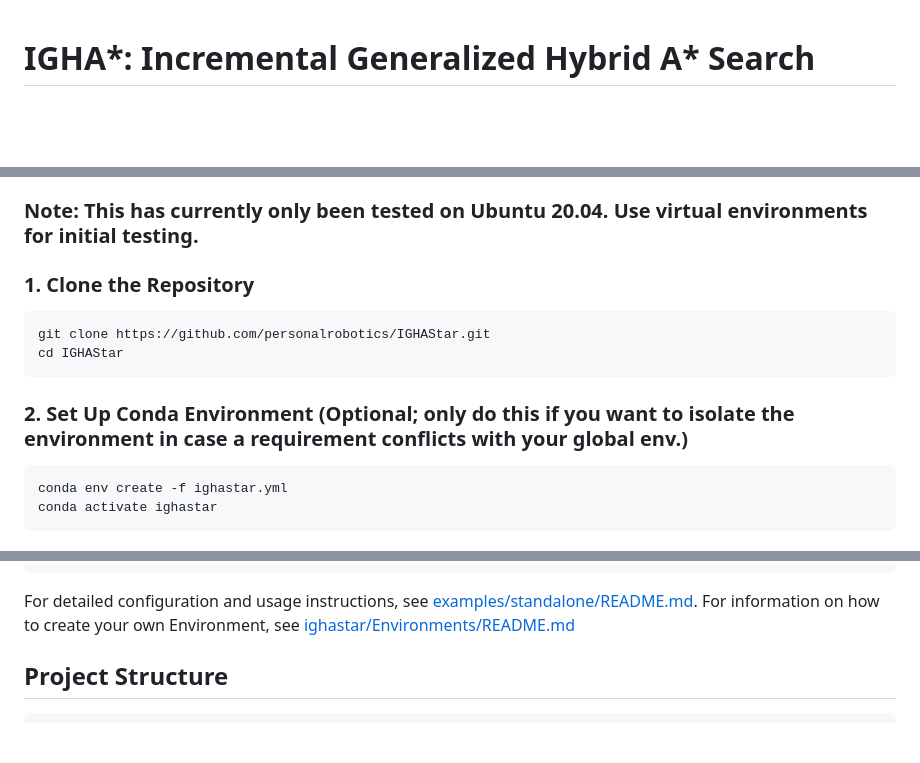
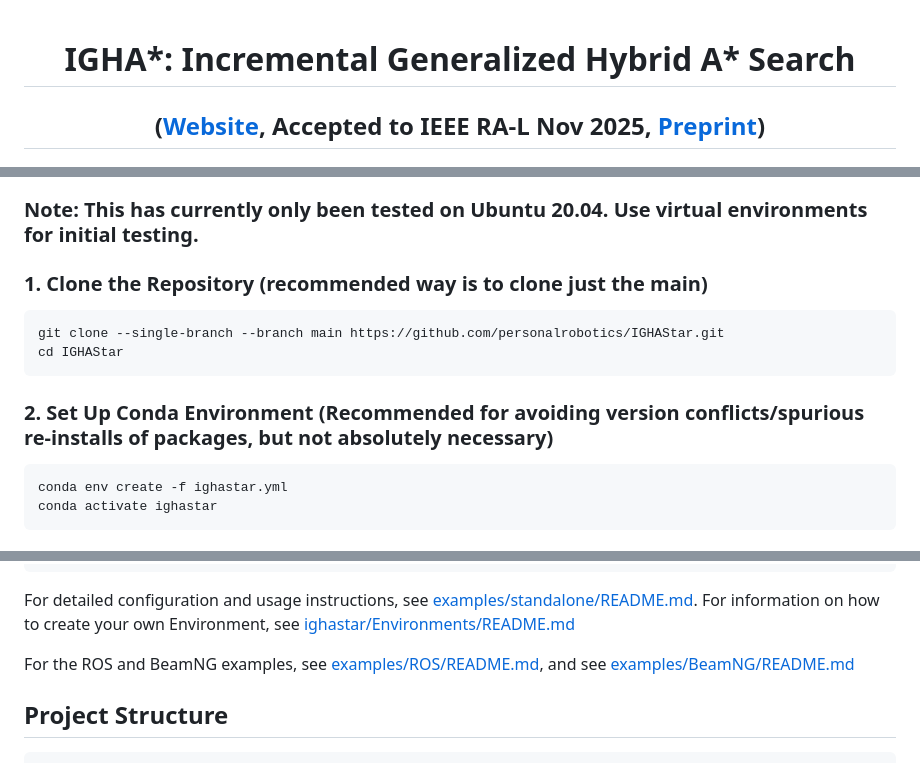
Before and after one commit to personalrobotics/IGHAStar, a Markdown page: README.md, 3 parts joined by grey strips. GitHub-like rendering; blank space fills up the shorter version.

````diff
--- a/README.md
+++ b/README.md
@@ -1,4 +3,8 @@
 # IGHA*: Incremental Generalized Hybrid A* Search
+
+## ([Website](https://personalrobotics.github.io/IGHAStar/), Accepted to IEEE RA-L Nov 2025, [Preprint](https://arxiv.org/abs/2508.13392))
+
+</div>
 
 <figure align="center">
   <img src="Content/IGHAStar_main_fig.png" alt="IGHAStar Main Figure" width="1000"/>
@@ -63,13 +69,13 @@ For the standalone examples, the system automatically detects CUDA availability:
 ## Installation
 ### Note: This has currently only been tested on Ubuntu 20.04. Use virtual environments for initial testing.
 
-### 1. Clone the Repository
+### 1. Clone the Repository (recommended way is to clone just the main)
 ```bash
-git clone https://github.com/personalrobotics/IGHAStar.git
+git clone --single-branch --branch main https://github.com/personalrobotics/IGHAStar.git
 cd IGHAStar
 ```
 
-### 2. Set Up Conda Environment (Optional; only do this if you want to isolate the environment in case a requirement conflicts with your global env.)
+### 2. Set Up Conda Environment (Recommended for avoiding version conflicts/spurious re-installs of packages, but not absolutely necessary)
 ```bash
 conda env create -f ighastar.yml
 conda activate ighastar
@@ -117,6 +123,8 @@ python examples/standalone/example.py --config Configs/kinematic_example.yml --t
 For detailed configuration and usage instructions, see [examples/standalone/README.md](examples/standalone/README.md).
 For information on how to create your own Environment, see [ighastar/Environments/README.md](ighastar/src/Environments/README.md)
 
+For the ROS and BeamNG examples, see [examples/ROS/README.md](examples/ROS/README.md), and see [examples/BeamNG/README.md](examples/BeamNG/README.md)
+
 
 ## Project Structure
 
````
Also changed, not shown: other parts of README.md (+2 -0 lines).
